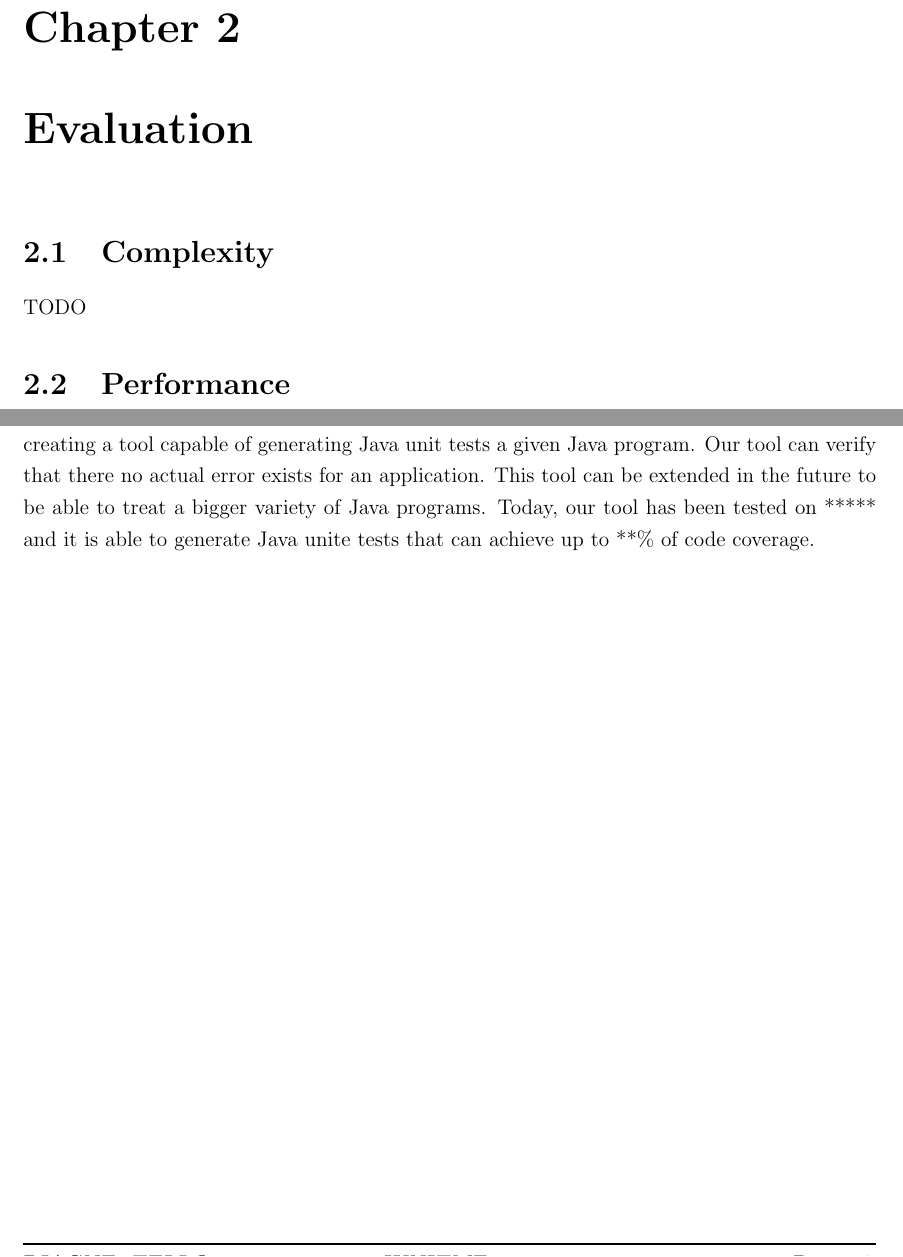
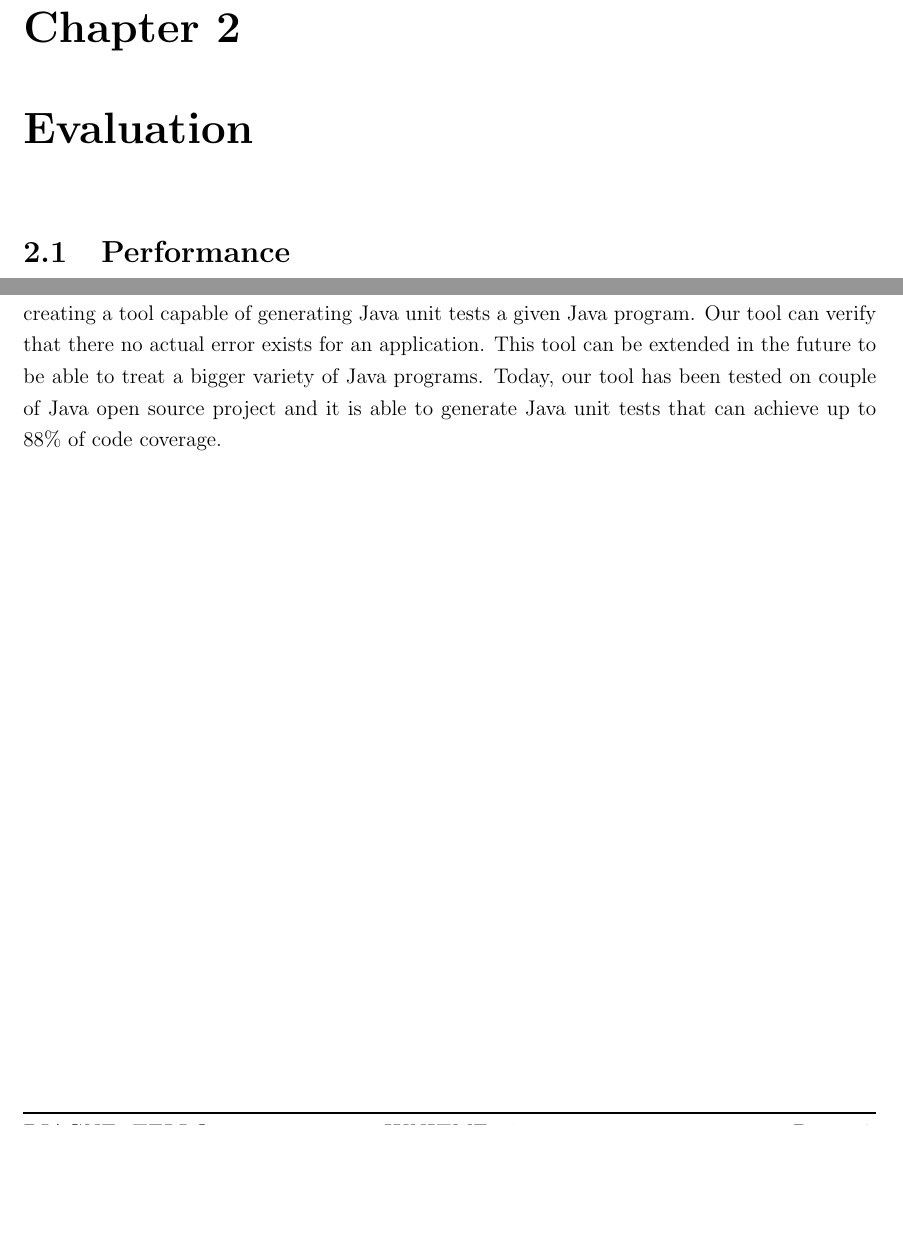
Before and after one commit to sallareznov/JunitMe, a LaTeX document (report/report.tex, which reads report/backmatter/conclusion.tex, report/mainmatter/evaluation/complexity.tex): two parts of pages 14 and 17 of 18, joined at a grey line, cut so that both start at the same text, the shorter picture padded with empty space. Compiled offline with pdfLaTeX.

Commit message:
Report: conclusion

```diff
--- a/report/backmatter/conclusion.tex
+++ b/report/backmatter/conclusion.tex
@@ -2,4 +2,4 @@
 \label{ch:Conclusion}
 	\thispagestyle{conclusion}
 	\addcontentsline{toc}{chapter}{Conclusion}
-	 Using Spoon Java library to analyze and trasform source code, Alloy a language and tool for relational models, Alloy Analyzer a solver that takes the constraints of a model and finds structures that satisfy them and CodeModel a Java library for code generators we have succeeded in creating a tool capable of generating Java unit tests a given Java program. Our tool can verify that there no actual error exists for an application. This tool can be extended in the future to be able to treat a bigger variety of Java programs. Today, our tool has been tested on ***** and it is able to generate Java unite tests that can achieve up to **\% of code coverage.
+	 Using Spoon Java library to analyze and trasform source code, Alloy a language and tool for relational models, Alloy Analyzer a solver that takes the constraints of a model and finds structures that satisfy them and CodeModel a Java library for code generators we have succeeded in creating a tool capable of generating Java unit tests a given Java program. Our tool can verify that there no actual error exists for an application. This tool can be extended in the future to be able to treat a bigger variety of Java programs. Today, our tool has been tested on couple of Java open source project and it is able to generate Java unit tests that can achieve up to 88\% of code coverage.
--- a/report/mainmatter/evaluation/complexity.tex
+++ /dev/null
@@ -1,3 +0,0 @@
-\section{Complexity}
-\label{sec:Complexity}
-	TODO
```
Also changed, not shown: report/mainmatter/evaluation.tex (+0 -1 lines), report/report.pdf.
